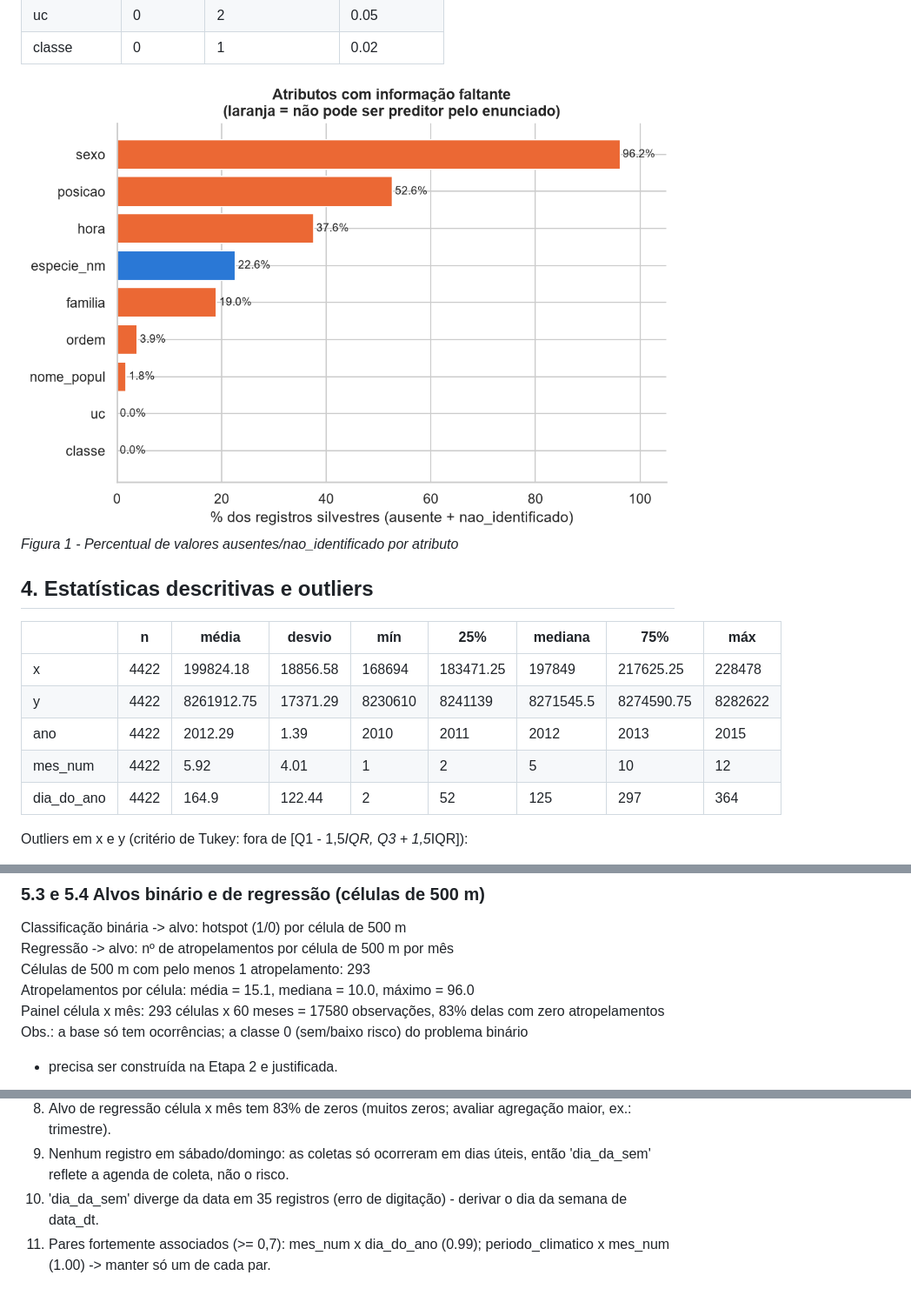
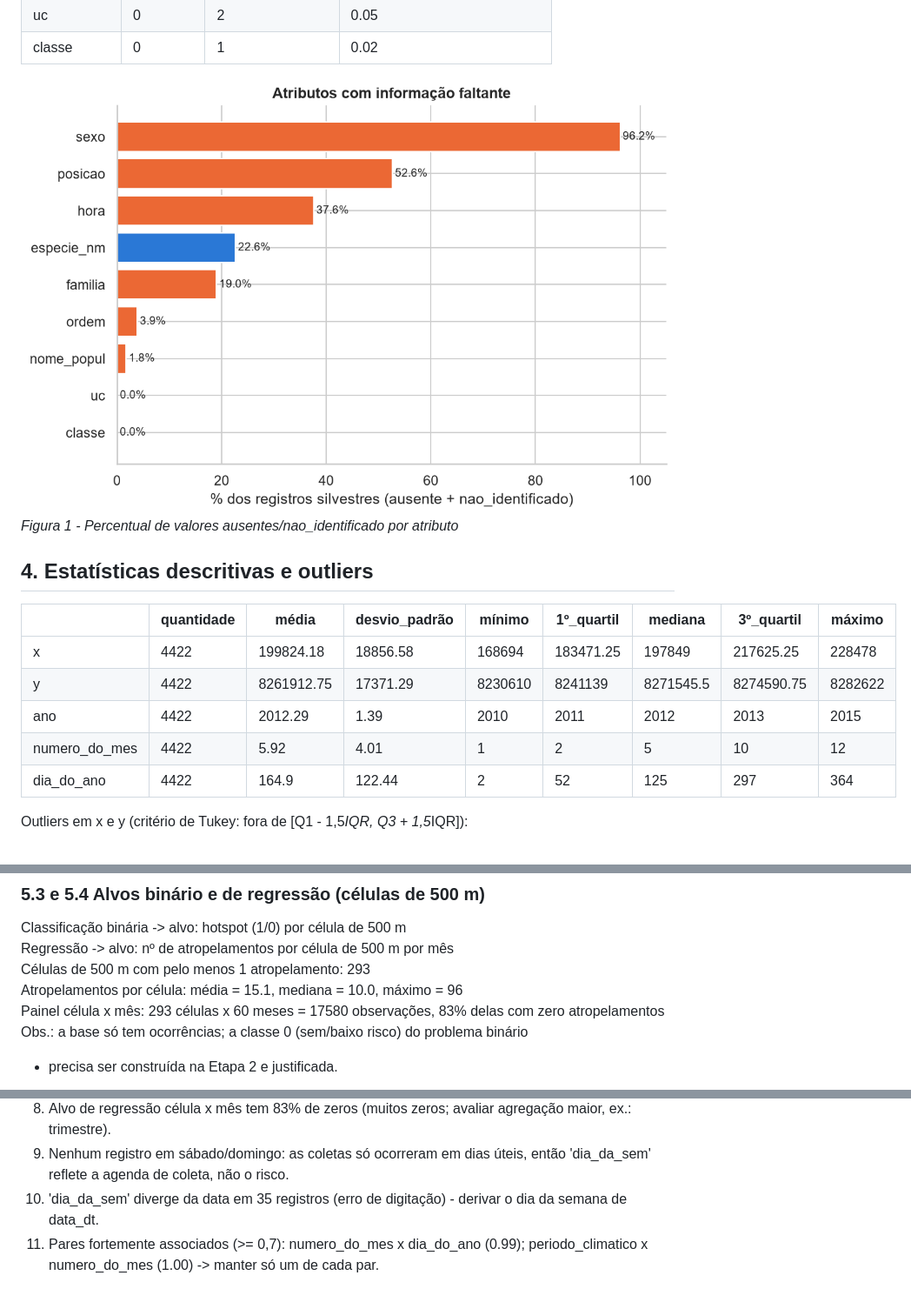
Before and after one commit to guisdapi/trabalho-IA, a Markdown page: resultados_etapa1/resultados_etapa1.md, 3 parts joined by grey strips. Shown at 87% size. Rendered like a GitHub page; pictures changed too: resultados_etapa1/fig01_ausentes.png.

```diff
--- a/resultados_etapa1/resultados_etapa1.md
+++ b/resultados_etapa1/resultados_etapa1.md
@@ -76,12 +76,12 @@ Datas que não puderam ser convertidas: 0
 ## 4. Estatísticas descritivas e outliers
 
 
-|  | n | média | desvio | mín | 25% | mediana | 75% | máx |
+|  | quantidade | média | desvio_padrão | mínimo | 1º_quartil | mediana | 3º_quartil | máximo |
 |---|---|---|---|---|---|---|---|---|
 | x | 4422 | 199824.18 | 18856.58 | 168694 | 183471.25 | 197849 | 217625.25 | 228478 |
 | y | 4422 | 8261912.75 | 17371.29 | 8230610 | 8241139 | 8271545.5 | 8274590.75 | 8282622 |
 | ano | 4422 | 2012.29 | 1.39 | 2010 | 2011 | 2012 | 2013 | 2015 |
-| mes_num | 4422 | 5.92 | 4.01 | 1 | 2 | 5 | 10 | 12 |
+| numero_do_mes | 4422 | 5.92 | 4.01 | 1 | 2 | 5 | 10 | 12 |
 | dia_do_ano | 4422 | 164.9 | 122.44 | 2 | 52 | 125 | 297 | 364 |
 
 
@@ -132,7 +132,7 @@ Espécies distintas: 179 | registros sem espécie identificada: 1001
 Classificação binária -> alvo: hotspot (1/0) por célula de 500 m
 Regressão -> alvo: nº de atropelamentos por célula de 500 m por mês
 Células de 500 m com pelo menos 1 atropelamento: 293
-Atropelamentos por célula: média = 15.1, mediana = 10.0, máximo = 96.0
+Atropelamentos por célula: média = 15.1, mediana = 10.0, máximo = 96
 Painel célula x mês: 293 células x 60 meses = 17580 observações, 83% delas com zero atropelamentos
 Obs.: a base só tem ocorrências; a classe 0 (sem/baixo risco) do problema binário
 - precisa ser construída na Etapa 2 e justificada.
@@ -287,4 +287,4 @@ V de Cramér (categóricas):
 8. Alvo de regressão célula x mês tem 83% de zeros (muitos zeros; avaliar agregação maior, ex.: trimestre).
 9. Nenhum registro em sábado/domingo: as coletas só ocorreram em dias úteis, então 'dia_da_sem' reflete a agenda de coleta, não o risco.
 10. 'dia_da_sem' diverge da data em 35 registros (erro de digitação) - derivar o dia da semana de data_dt.
-11. Pares fortemente associados (>= 0,7): mes_num x dia_do_ano (0.99); periodo_climatico x mes_num (1.00) -> manter só um de cada par.
+11. Pares fortemente associados (>= 0,7): numero_do_mes x dia_do_ano (0.99); periodo_climatico x numero_do_mes (1.00) -> manter só um de cada par.
```
Also changed, not shown: other parts of resultados_etapa1/resultados_etapa1.md (+7 -7 lines), resultados_etapa1/fig10_correlacoes.png, 1 other file.
